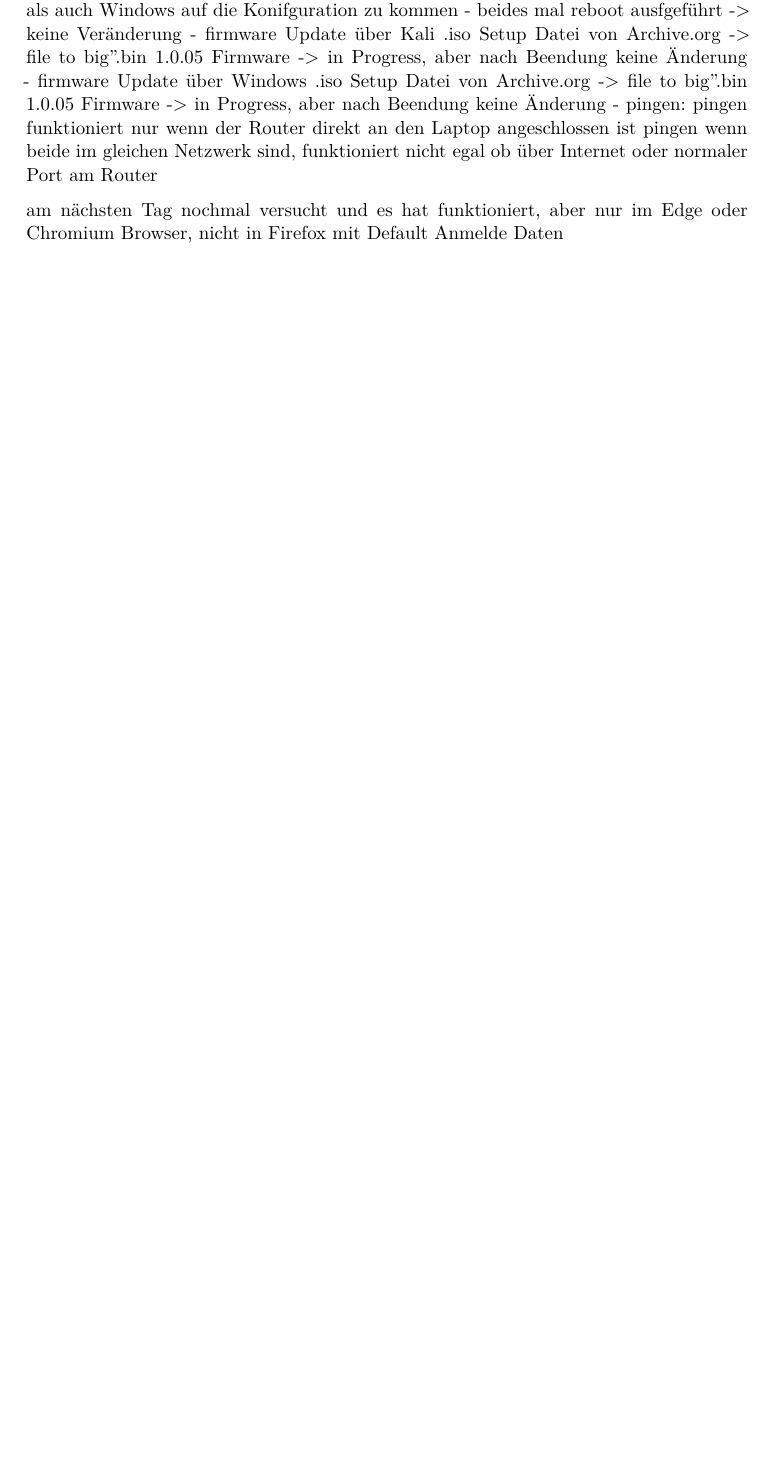
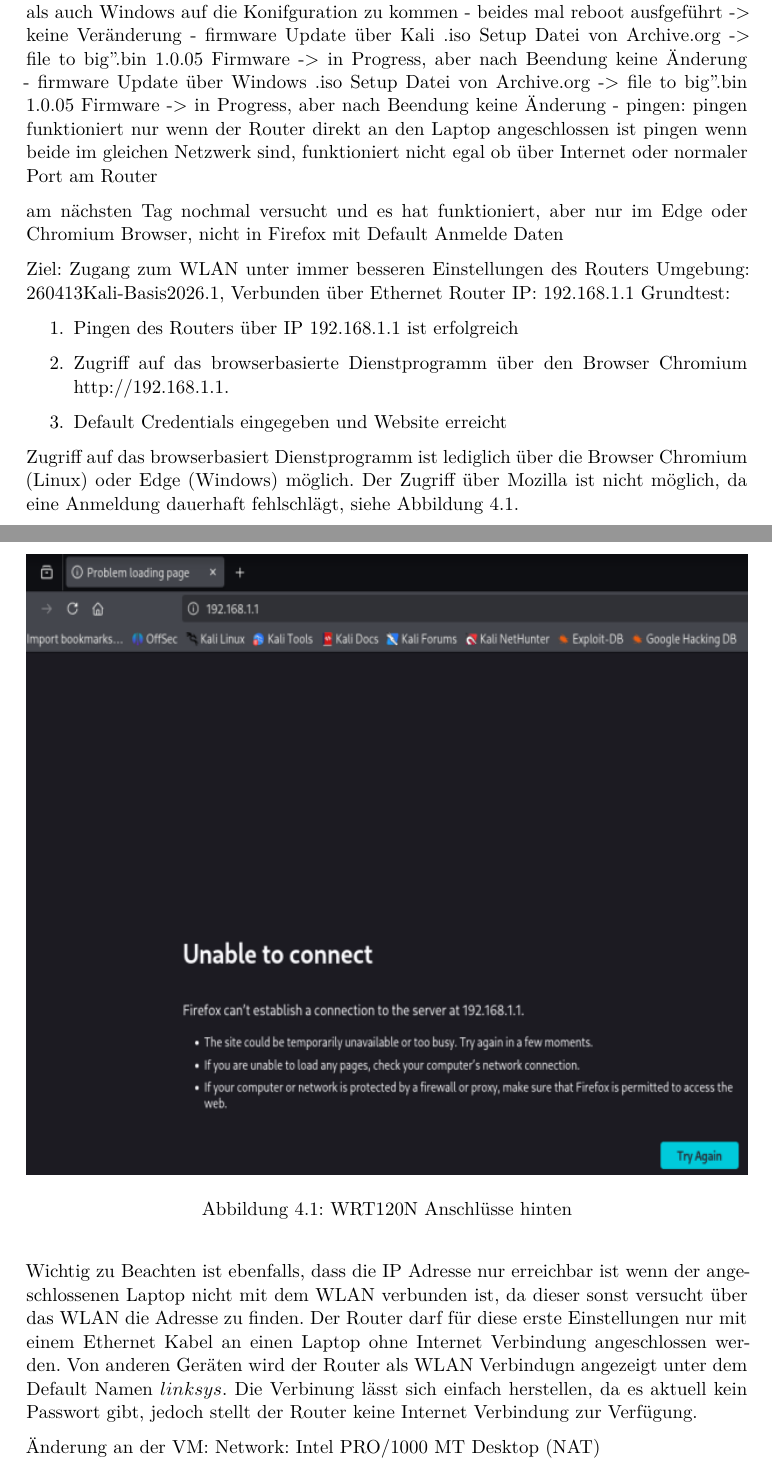
Before and after one commit to JJFresh007/router-schwachstellen_rejo, a LaTeX document (Ausarbeitung.tex): part of page 22 of 28 before the commit and two parts of pages 23 and 24 of 30 after it, the two joined at a grey line, cut so that both start at the same text, the shorter picture padded with empty space. Compiled offline with XeLaTeX.

Commit message:
first test with router via kali: ping, reaching website via ip address (chronium)

```diff
--- a/Ausarbeitung.tex
+++ b/Ausarbeitung.tex
@@ -646,6 +647,38 @@
 
 	am nächsten Tag nochmal versucht und es hat funktioniert, aber nur im
 	Edge oder Chromium Browser, nicht in Firefox mit Default Anmelde Daten
+
+	Ziel: Zugang zum WLAN unter immer besseren Einstellungen des Routers
+	Umgebung: 260413Kali-Basis2026.1, Verbunden über Ethernet
+	Router IP: 192.168.1.1
+	Grundtest:
+	\begin{enumerate}
+		\item{Pingen des Routers über IP 192.168.1.1 ist erfolgreich}
+		\item{Zugriff auf das browserbasierte Dienstprogramm über den Browser
+		Chromium http://192.168.1.1.}
+		\item{Default Credentials eingegeben und Website erreicht}
+	\end{enumerate}
+	Zugriff auf das browserbasiert Dienstprogramm ist lediglich über die Browser
+	Chromium (Linux) oder Edge (Windows) möglich. Der Zugriff über Mozilla ist nicht
+	möglich, da eine Anmeldung dauerhaft fehlschlägt, siehe Abbildung \ref{fig:moz_error}.
+	\begin{figure}[H]
+		\centering
+		\includegraphics[width=\textwidth]{img/mozilla_unabletoreach_browserbased_page.png}
+		\caption{WRT120N Anschlüsse hinten}
+		\label{fig:moz_error}
+	\end{figure}
+	Wichtig zu Beachten ist ebenfalls, dass die IP Adresse nur erreichbar ist
+	wenn der angeschlossenen Laptop nicht mit dem WLAN verbunden ist, da dieser
+	sonst versucht über das WLAN die Adresse zu finden. Der Router darf für diese
+	erste Einstellungen nur mit einem Ethernet Kabel an einen Laptop ohne Internet
+	Verbindung angeschlossen werden.
+	Von anderen Geräten wird der Router als WLAN Verbindugn angezeigt unter dem
+	Default Namen $linksys$. Die Verbinung lässt sich einfach herstellen, da es
+	aktuell kein Passwort gibt, jedoch stellt der Router keine Internet Verbindung
+	zur Verfügung.
+
+	Änderung an der VM:
+	Network: Intel PRO/1000 MT Desktop (NAT)
 
 	\chapter{Hauptteil (1. Kapitel)}
 	Für die Gestaltung des Hauptteils sind in Abhängigkeit von der Aufgabenstellung
```
Also changed, not shown: img/mozilla_unabletoreach_browserbased_page.png (added), Ausarbeitung.tex (1 more changed lines), 1 other file.
